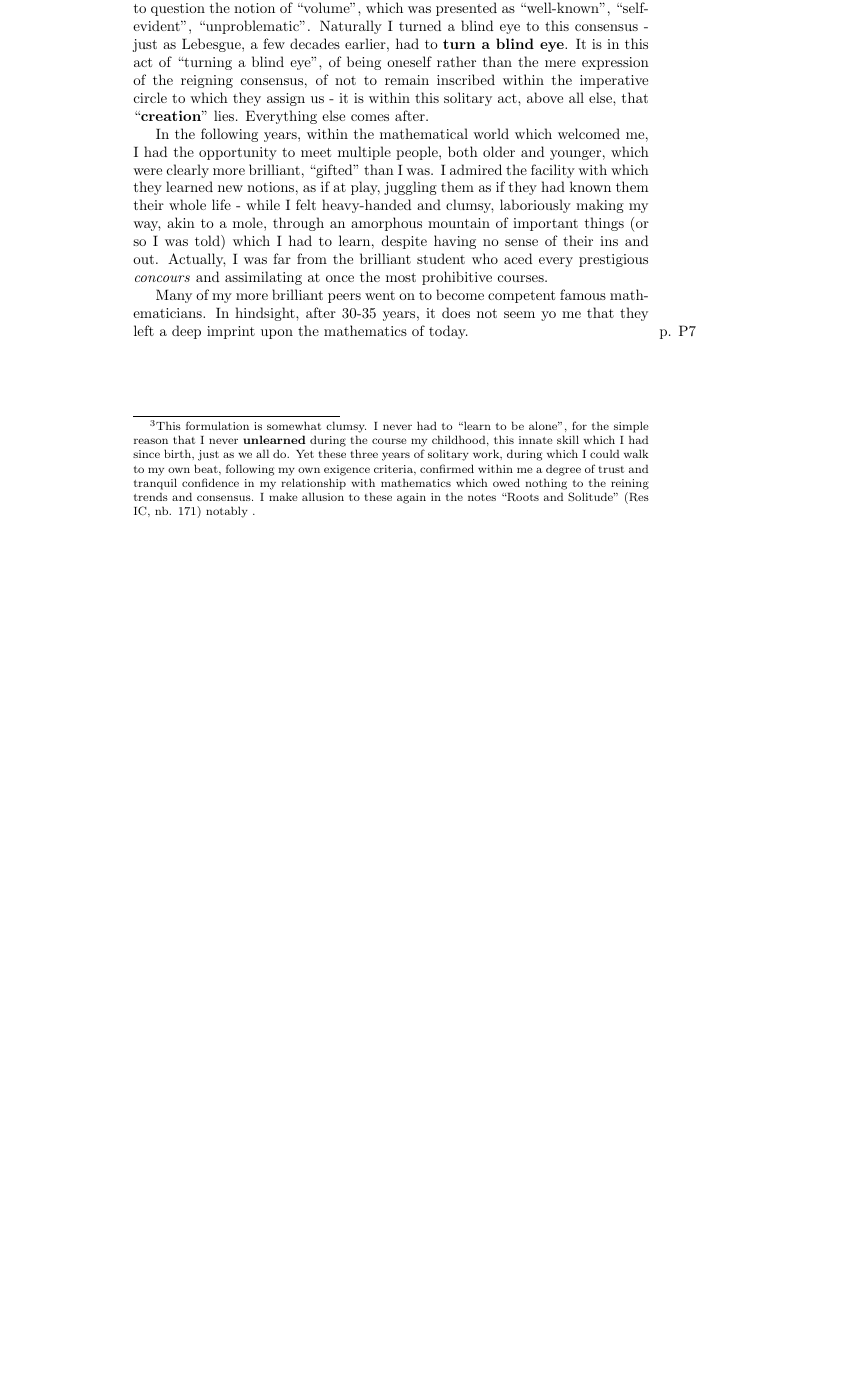
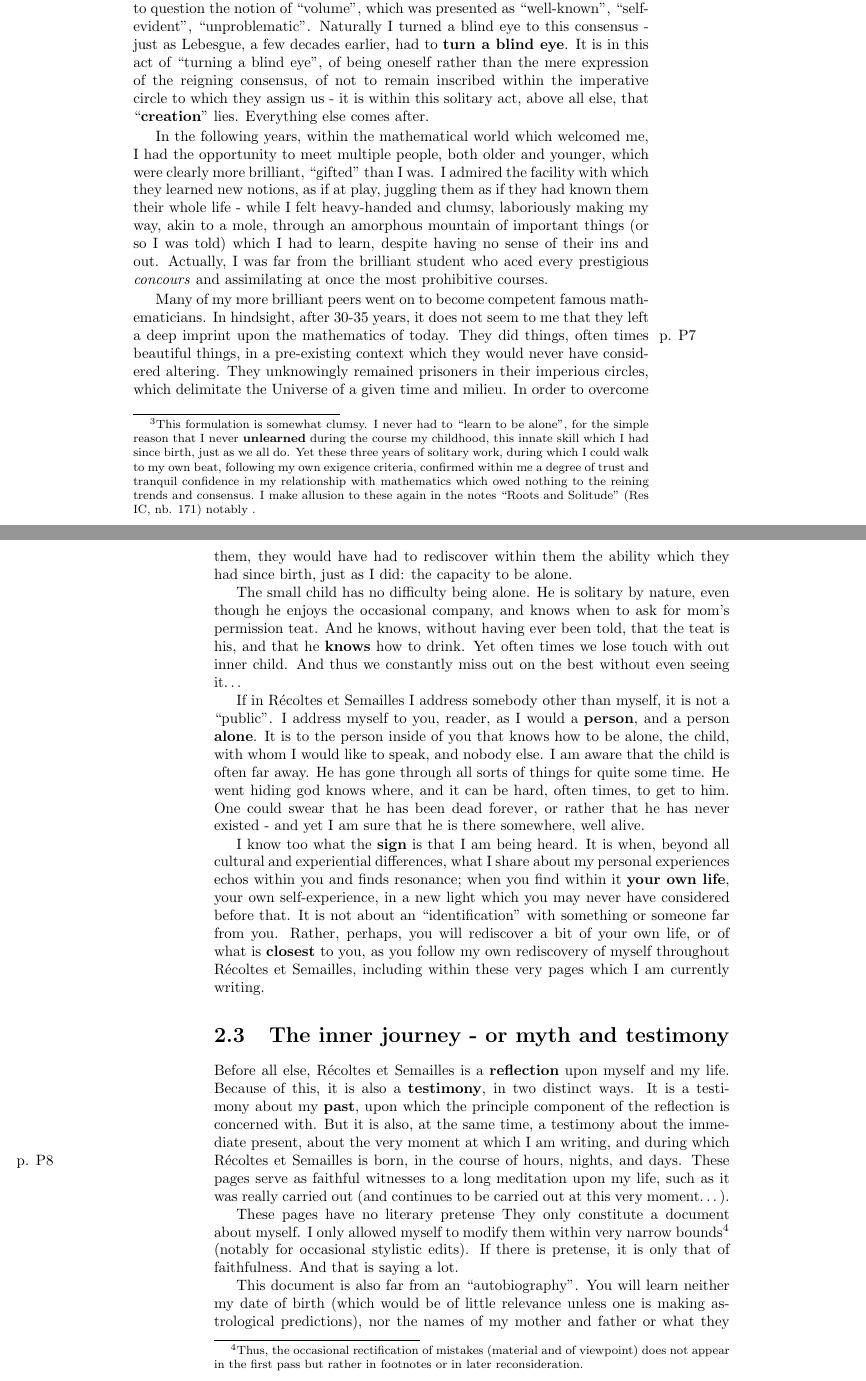
Before and after one commit to jacksontvd/ReS, a LaTeX thesis (ReS_english.tex, which reads chapter2.tex): part of page 15 of 15 before the commit and two parts of pages 15 and 16 of 17 after it, the two joined at a grey line, cut so that both start at the same text, the shorter picture padded with empty space. Compiled offline with pdfLaTeX; a LaTeX package or settings file that is missing is left out.

Commit message:
ReS_english.pdf

```diff
--- a/chapter2.tex
+++ b/chapter2.tex
@@ -236,7 +236,69 @@ sense of their ins and out. Actually, I was far from the brilliant student who a
 \emph{concours} and assimilating at once the most prohibitive courses.
 
 Many of my more brilliant peers went on to become competent famous mathematicians. In
-hindsight, after 30-35 years, it does not seem yo me that they left a deep imprint
+hindsight, after 30-35 years, it does not seem to me that they left a deep imprint
 \marginpar{p. P7}
 upon the mathematics of today.
+They did things, often times beautiful things, in a pre-existing context which they would
+never have considered altering.
+They unknowingly remained prisoners in their imperious circles, which
+delimitate the Universe of
+a given time and milieu. In order to overcome them, they would have had to rediscover
+within them the ability which they had since birth, just as I did: the capacity to be
+alone.
 
+The small child has no difficulty being alone. He is solitary by nature, even though he
+enjoys the occasional company, and knows when to ask for mom's permission teat. And he
+knows, without having ever been told, that the teat is his, and that he \textbf{knows}
+how to drink.
+Yet often times we lose touch with out inner child.
+And thus we constantly miss out on the best
+without even seeing it\ldots
+
+If in R\'ecoltes et Semailles I address somebody other than myself, it is not a
+``public''. I address myself to you, reader, as I would a \textbf{person}, and a person
+\textbf{alone}.
+It is to the person inside of you that knows how to be alone, the child, with whom I would
+like to speak, and nobody else.
+I am aware that the child is often far away.
+He has gone through all sorts of things for quite some time.
+He went hiding god knows where, and it can be hard, often times, to get to him.
+One could swear that he has been dead forever, or rather that he has never existed - and
+yet I am sure that he is there somewhere, well alive.
+
+I know too what the \textbf{sign}
+is that I am being heard.
+It is when, beyond all cultural and
+experiential differences, what I share about my personal experiences echos within you and finds
+resonance; when you find within it \textbf{your own life}, your own self-experience, in a
+new light which you may never have considered before that. It is not about an
+``identification'' with something or someone far from you.
+Rather, perhaps, you will rediscover a bit of your own life, or of what is
+\textbf{closest} to you, as you follow my own rediscovery of myself throughout
+R\'ecoltes et Semailles,
+including within these very pages which I am currently writing.
+
+\section{The inner journey - or myth and testimony}
+
+Before all else, R\'ecoltes et Semailles
+is a \textbf{reflection} upon myself and my life.
+Because of this, it is also a \textbf{testimony}, in two distinct ways. It is a testimony
+about my \textbf{past}, upon which the principle component of the reflection is concerned
+with. But it is also, at the same time, a testimony about the immediate present, about the
+very moment at which I am writing, and during which R\'ecoltes et Semailles is born,
+\marginpar{p. P8}
+in the course of hours, nights, and days.
+These pages serve as faithful witnesses to a long meditation upon my life, such as it was
+really carried out (and continues to be carried out at this very moment\ldots).
+
+These pages have no literary pretense
+They only constitute a document about myself. I only allowed myself to modify them within
+very narrow bounds\footnote{Thus, the occasional rectification of mistakes (material
+and of viewpoint) does not appear in the first pass but rather in
+footnotes or in later reconsideration.} (notably for occasional stylistic edits). If there
+is pretense, it is only that of faithfulness. And that is saying a lot.
+
+This document is also far from an ``autobiography''.
+You will learn neither my date of birth (which would be of little relevance unless one is
+making astrological predictions), nor the names of my mother and father
+or what they did in life, nor the names of the person who was my spouse and other women
```
Also changed, not shown: ReS_english.pdf, chapter2.tex (14 more changed lines).
